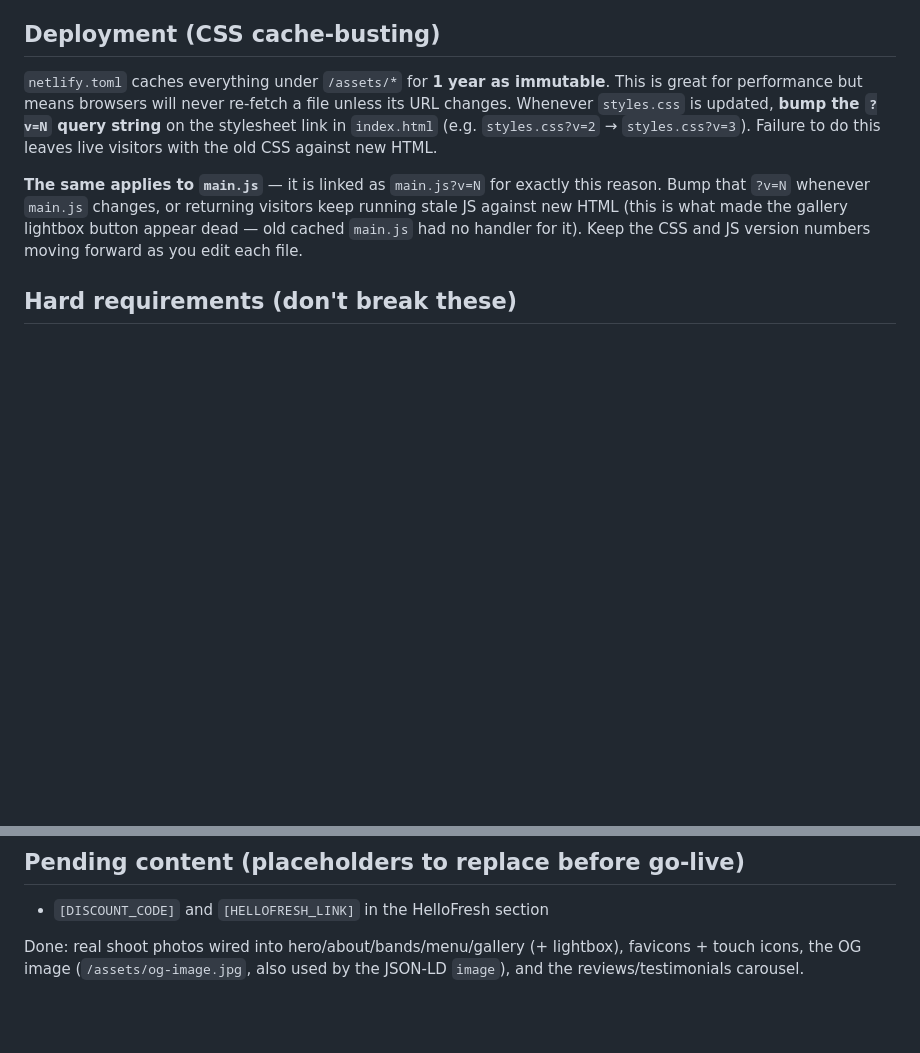
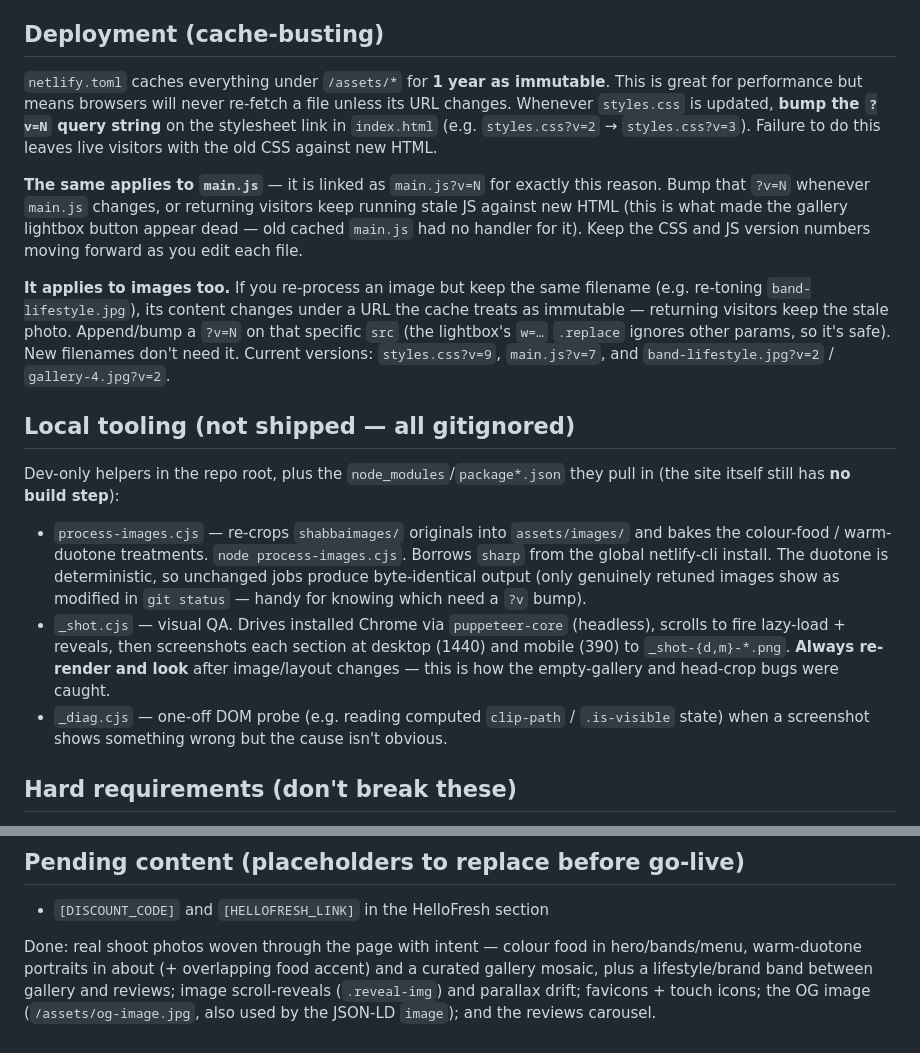
Before and after one commit to jaydenmistry713-jpg/Shabba, a Markdown page: CLAUDE.md, 2 parts joined by grey strips. Drawn GitHub-style; blank space fills up the shorter version.

Commit message:
docs: document image cache-busting + local visual-QA tooling in CLAUDE.md
Cache-busting now covers re-processed images (bump ?v on the src when bytes change under the immutable /assets cache); record current asset versions. Add a Local tooling section (process-images.cjs sharp pipeline, _shot.cjs puppeteer-core screenshots, _diag.cjs) and refresh the Done summary.

Co-Authored-By: Claude Opus 4.8 <noreply@anthropic.com>

```diff
--- a/CLAUDE.md
+++ b/CLAUDE.md
@@ -111,7 +111,7 @@ The enquiry form only works once deployed to Netlify (Netlify Forms processes th
   default). The `+`/`−` toggle is the `.faq__icon` pseudo-elements.
 - **JS** is a single IIFE in `main.js`, ES5-safe, no dependencies.
 
-## Deployment (CSS cache-busting)
+## Deployment (cache-busting)
 
 `netlify.toml` caches everything under `/assets/*` for **1 year as immutable**.
 This is great for performance but means browsers will never re-fetch a file unless
@@ -124,6 +124,30 @@ reason. Bump that `?v=N` whenever `main.js` changes, or returning visitors keep
 running stale JS against new HTML (this is what made the gallery lightbox button
 appear dead — old cached `main.js` had no handler for it). Keep the CSS and JS
 version numbers moving forward as you edit each file.
+
+**It applies to images too.** If you re-process an image but keep the same filename
+(e.g. re-toning `band-lifestyle.jpg`), its content changes under a URL the cache
+treats as immutable — returning visitors keep the stale photo. Append/bump a `?v=N`
+on that specific `src` (the lightbox's `w=…` `.replace` ignores other params, so it's
+safe). New filenames don't need it. Current versions: `styles.css?v=9`,
+`main.js?v=7`, and `band-lifestyle.jpg?v=2` / `gallery-4.jpg?v=2`.
+
+## Local tooling (not shipped — all gitignored)
+
+Dev-only helpers in the repo root, plus the `node_modules`/`package*.json` they pull
+in (the site itself still has **no build step**):
+
+- `process-images.cjs` — re-crops `shabbaimages/` originals into `assets/images/`
+  and bakes the colour-food / warm-duotone treatments. `node process-images.cjs`.
+  Borrows `sharp` from the global netlify-cli install. The duotone is deterministic,
+  so unchanged jobs produce byte-identical output (only genuinely retuned images show
+  as modified in `git status` — handy for knowing which need a `?v` bump).
+- `_shot.cjs` — visual QA. Drives installed Chrome via `puppeteer-core` (headless),
+  scrolls to fire lazy-load + reveals, then screenshots each section at desktop
+  (1440) and mobile (390) to `_shot-{d,m}-*.png`. **Always re-render and look** after
+  image/layout changes — this is how the empty-gallery and head-crop bugs were caught.
+- `_diag.cjs` — one-off DOM probe (e.g. reading computed `clip-path` / `.is-visible`
+  state) when a screenshot shows something wrong but the cause isn't obvious.
 
 ## Hard requirements (don't break these)
 
@@ -143,6 +167,8 @@ version numbers moving forward as you edit each file.
 
 - `[DISCOUNT_CODE]` and `[HELLOFRESH_LINK]` in the HelloFresh section
 
-Done: real shoot photos wired into hero/about/bands/menu/gallery (+ lightbox),
-favicons + touch icons, the OG image (`/assets/og-image.jpg`, also used by the
-JSON-LD `image`), and the reviews/testimonials carousel.
+Done: real shoot photos woven through the page with intent — colour food in
+hero/bands/menu, warm-duotone portraits in about (+ overlapping food accent) and a
+curated gallery mosaic, plus a lifestyle/brand band between gallery and reviews; image
+scroll-reveals (`.reveal-img`) and parallax drift; favicons + touch icons; the OG image
+(`/assets/og-image.jpg`, also used by the JSON-LD `image`); and the reviews carousel.
```
